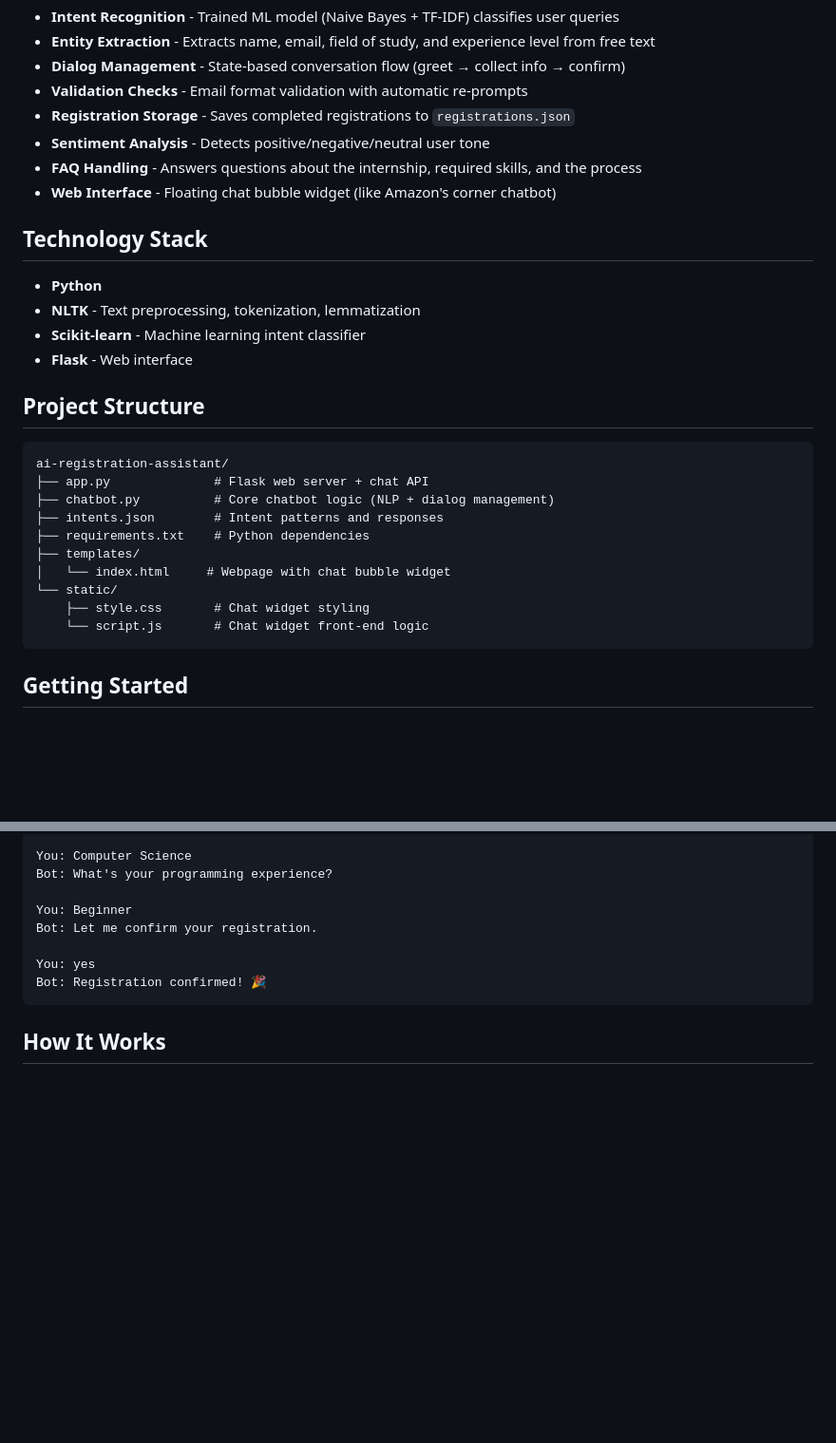
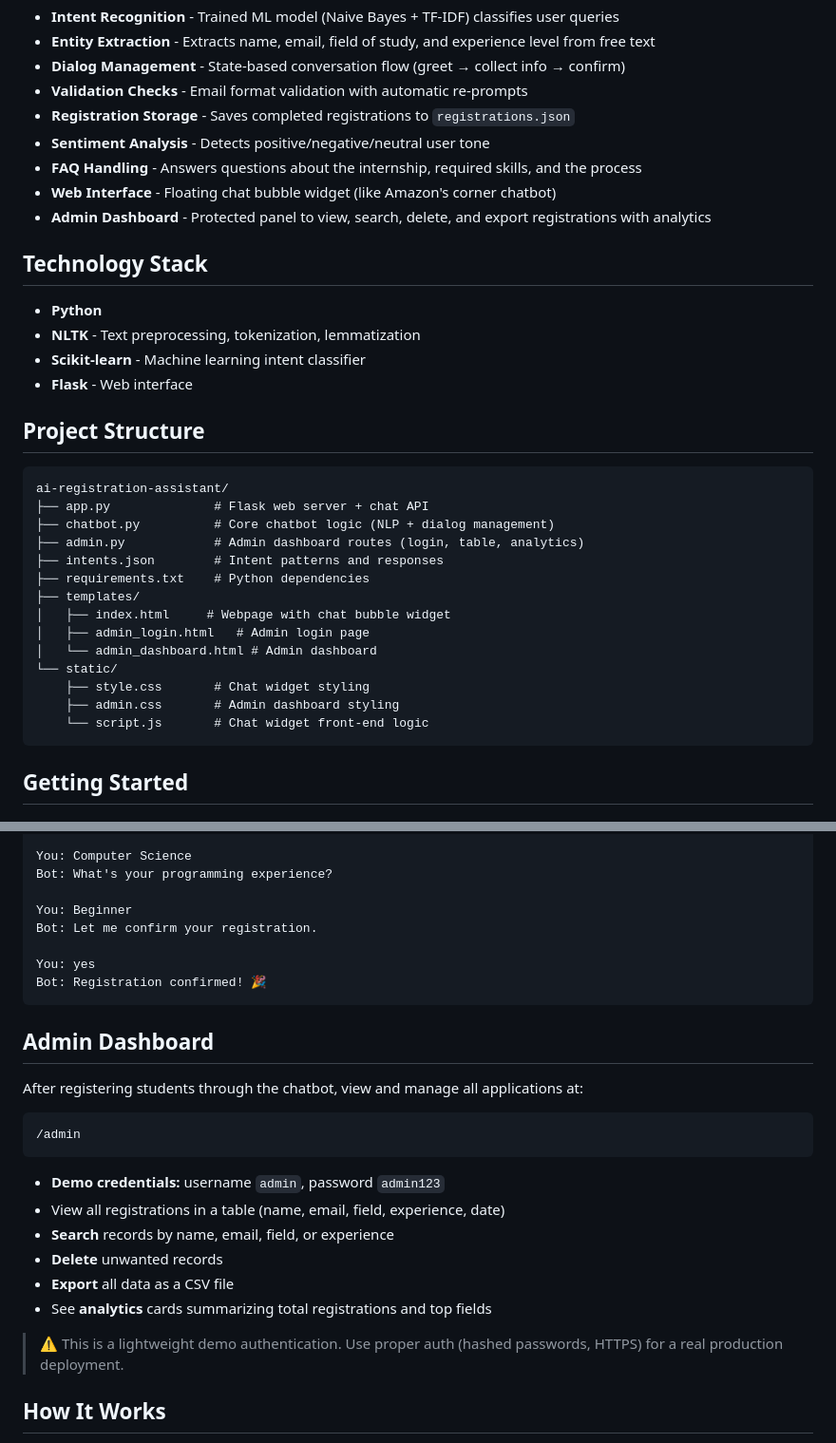
Before and after one commit to Rounak-Guchhait/AI-Registration-Assistant, a Markdown page: README.md, 2 parts joined by grey strips. Shown at 95% size. Drawn GitHub-style; blank space fills up the shorter version.

Commit message:
Document admin dashboard in README

````diff
--- a/README.md
+++ b/README.md
@@ -22,6 +22,7 @@ Try the chatbot live — no setup required:
 - **Sentiment Analysis** - Detects positive/negative/neutral user tone
 - **FAQ Handling** - Answers questions about the internship, required skills, and the process
 - **Web Interface** - Floating chat bubble widget (like Amazon's corner chatbot)
+- **Admin Dashboard** - Protected panel to view, search, delete, and export registrations with analytics
 
 ## Technology Stack
 
@@ -36,12 +37,16 @@ Try the chatbot live — no setup required:
 ai-registration-assistant/
 ├── app.py              # Flask web server + chat API
 ├── chatbot.py          # Core chatbot logic (NLP + dialog management)
+├── admin.py            # Admin dashboard routes (login, table, analytics)
 ├── intents.json        # Intent patterns and responses
 ├── requirements.txt    # Python dependencies
 ├── templates/
-│   └── index.html     # Webpage with chat bubble widget
+│   ├── index.html     # Webpage with chat bubble widget
+│   ├── admin_login.html   # Admin login page
+│   └── admin_dashboard.html # Admin dashboard
 └── static/
     ├── style.css       # Chat widget styling
+    ├── admin.css       # Admin dashboard styling
     └── script.js       # Chat widget front-end logic
 ```
 
@@ -101,6 +106,24 @@ You: yes
 Bot: Registration confirmed! 🎉
 ```
 
+## Admin Dashboard
+
+After registering students through the chatbot, view and manage all applications at:
+
+```
+/admin
+```
+
+- **Demo credentials:** username `admin`, password `admin123`
+- View all registrations in a table (name, email, field, experience, date)
+- **Search** records by name, email, field, or experience
+- **Delete** unwanted records
+- **Export** all data as a CSV file
+- See **analytics** cards summarizing total registrations and top fields
+
+> ⚠️ This is a lightweight demo authentication. Use proper auth (hashed passwords, HTTPS)
+> for a real production deployment.
+
 ## How It Works
 
 1. **Preprocessing** - User input is lowered, cleaned, tokenized, and lemmatized (NLTK)
````
